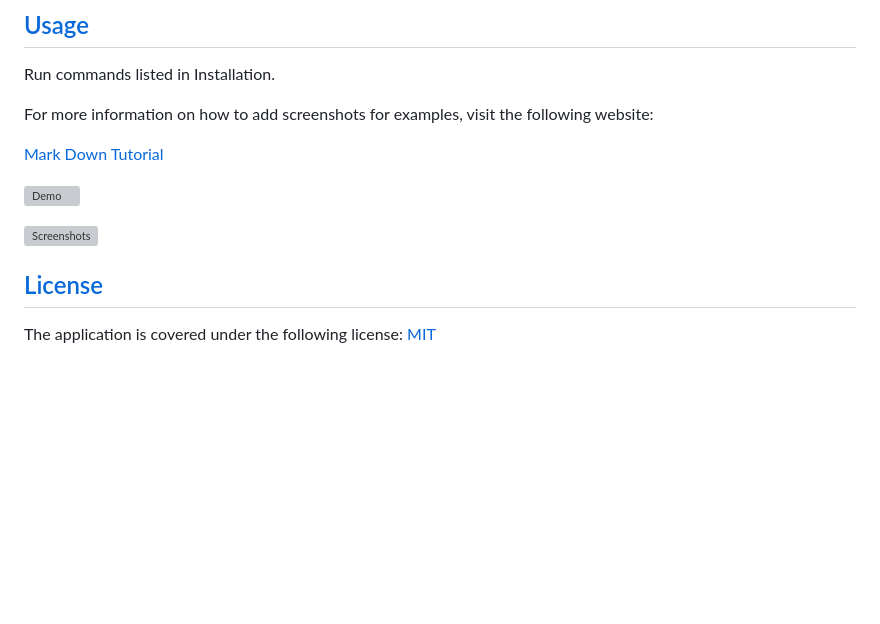
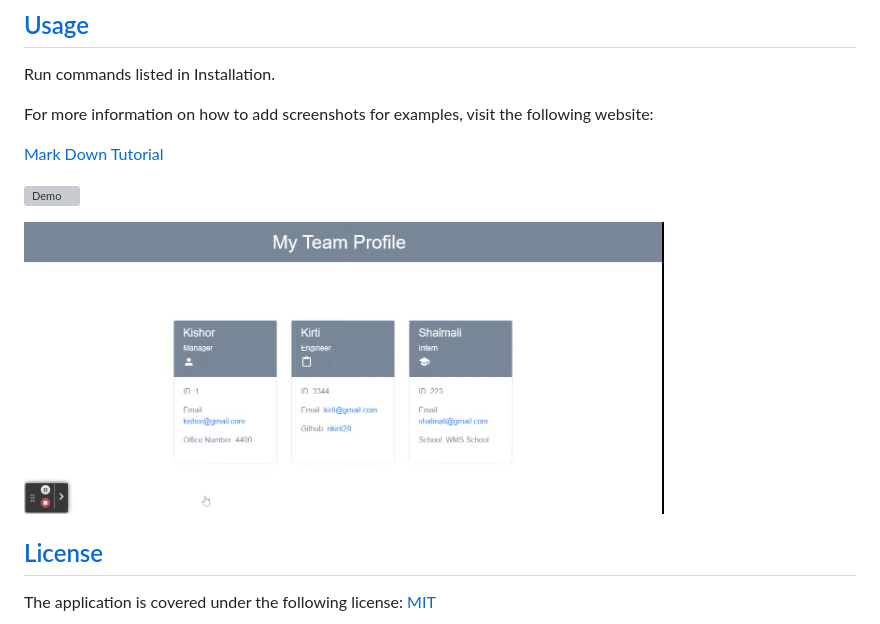
Before and after one commit to nkirti28/Team_Profile_Generator, a Markdown page: README.md, the part around the change. Rendered like a GitHub page; pictures changed too: demo/Team_Profile.gif (added); blank space fills up the shorter version; grey boxes are pictures that could not be loaded.

```diff
--- a/README.md
+++ b/README.md
@@ -37,7 +37,7 @@ For more information on how to add screenshots for examples, visit the following
 
 ![Demo](./demo/Team_Profile_Generator.gif)
 
-![Screenshots](./demo/Team%20Profile.gif)
+![Screenshots](./demo/Team_Profile.gif)
 
 ## [License](#table-of-contents)
 
```
Also changed, not shown: 5 other files.
